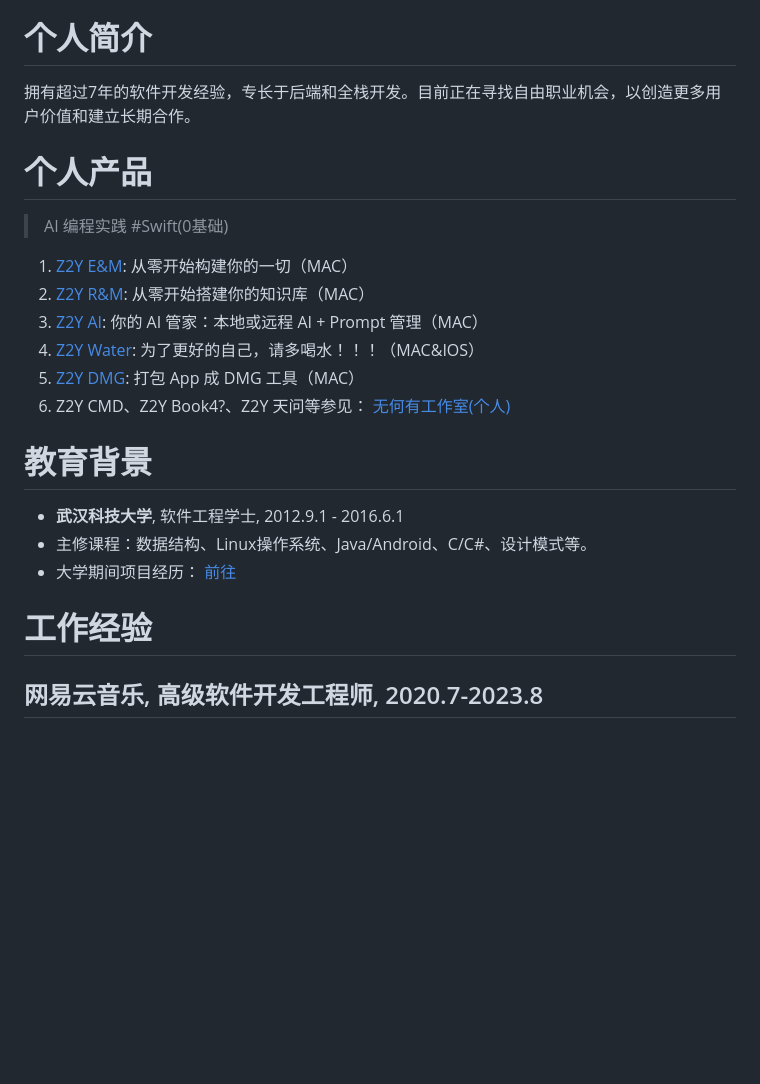
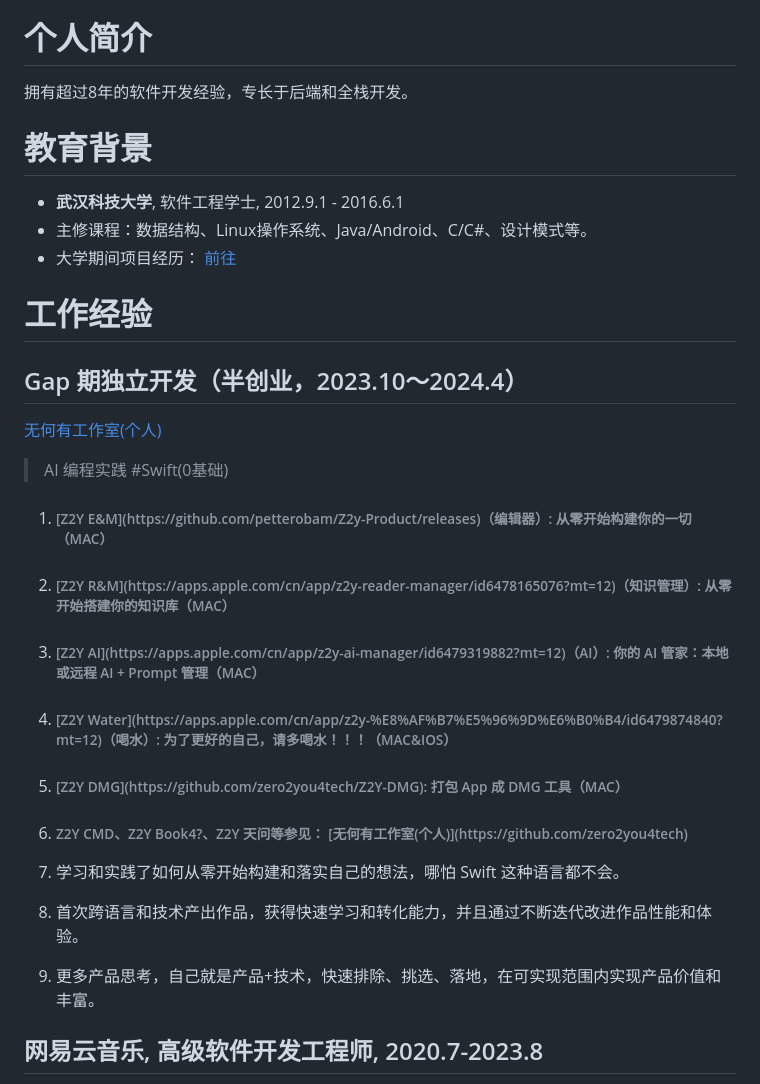
Before and after one commit to petterobam/info, a Markdown page: RESUME-zh.md, the part around the change. Drawn GitHub-style; blank space fills up the shorter version.

```diff
--- a/RESUME-zh.md
+++ b/RESUME-zh.md
@@ -9,18 +9,7 @@
 
 # 个人简介
 
-拥有超过7年的软件开发经验，专长于后端和全栈开发。目前正在寻找自由职业机会，以创造更多用户价值和建立长期合作。
-
-# 个人产品
-
-> AI 编程实践 #Swift(0基础)
-
-1. [Z2Y E&M](https://github.com/petterobam/Z2y-Product/releases): 从零开始构建你的一切（MAC）
-2. [Z2Y R&M](https://apps.apple.com/cn/app/z2y-reader-manager/id6478165076?mt=12): 从零开始搭建你的知识库（MAC）
-3. [Z2Y AI](https://apps.apple.com/cn/app/z2y-ai-manager/id6479319882?mt=12): 你的 AI 管家：本地或远程 AI + Prompt 管理（MAC）
-4. [Z2Y Water](https://apps.apple.com/cn/app/z2y-%E8%AF%B7%E5%96%9D%E6%B0%B4/id6479874840?mt=12): 为了更好的自己，请多喝水！！！（MAC&IOS）
-5. [Z2Y DMG](https://github.com/zero2you4tech/Z2Y-DMG): 打包 App 成 DMG 工具（MAC）
-6. Z2Y CMD、Z2Y Book4?、Z2Y 天问等参见： [无何有工作室(个人)](https://github.com/zero2you4tech)
+拥有超过8年的软件开发经验，专长于后端和全栈开发。
 
 # 教育背景
 
@@ -29,6 +18,24 @@
 - 大学期间项目经历： [前往](UNIVERSITY-RESUME-zh.md)
 
 # 工作经验
+
+## Gap 期独立开发（半创业，2023.10～2024.4）
+
+[无何有工作室(个人)](https://github.com/zero2you4tech)
+
+> AI 编程实践 #Swift(0基础)
+
+1. <h6>[Z2Y E&M](https://github.com/petterobam/Z2y-Product/releases)（编辑器）: 从零开始构建你的一切（MAC）</h6>
+2. <h6>[Z2Y R&M](https://apps.apple.com/cn/app/z2y-reader-manager/id6478165076?mt=12)（知识管理）: 从零开始搭建你的知识库（MAC）</h6>
+3. <h6>[Z2Y AI](https://apps.apple.com/cn/app/z2y-ai-manager/id6479319882?mt=12)（AI）: 你的 AI 管家：本地或远程 AI + Prompt 管理（MAC）</h6>
+4. <h6>[Z2Y Water](https://apps.apple.com/cn/app/z2y-%E8%AF%B7%E5%96%9D%E6%B0%B4/id6479874840?mt=12)（喝水）: 为了更好的自己，请多喝水！！！（MAC&IOS）</h6>
+5. <h6>[Z2Y DMG](https://github.com/zero2you4tech/Z2Y-DMG): 打包 App 成 DMG 工具（MAC）</h6>
+6. <h6>Z2Y CMD、Z2Y Book4?、Z2Y 天问等参见： [无何有工作室(个人)](https://github.com/zero2you4tech)</h6>
+
+
+1. 学习和实践了如何从零开始构建和落实自己的想法，哪怕 Swift 这种语言都不会。
+2. 首次跨语言和技术产出作品，获得快速学习和转化能力，并且通过不断迭代改进作品性能和体验。
+3. 更多产品思考，自己就是产品+技术，快速排除、挑选、落地，在可实现范围内实现产品价值和丰富。
 
 ## 网易云音乐, 高级软件开发工程师, 2020.7-2023.8
 
```
